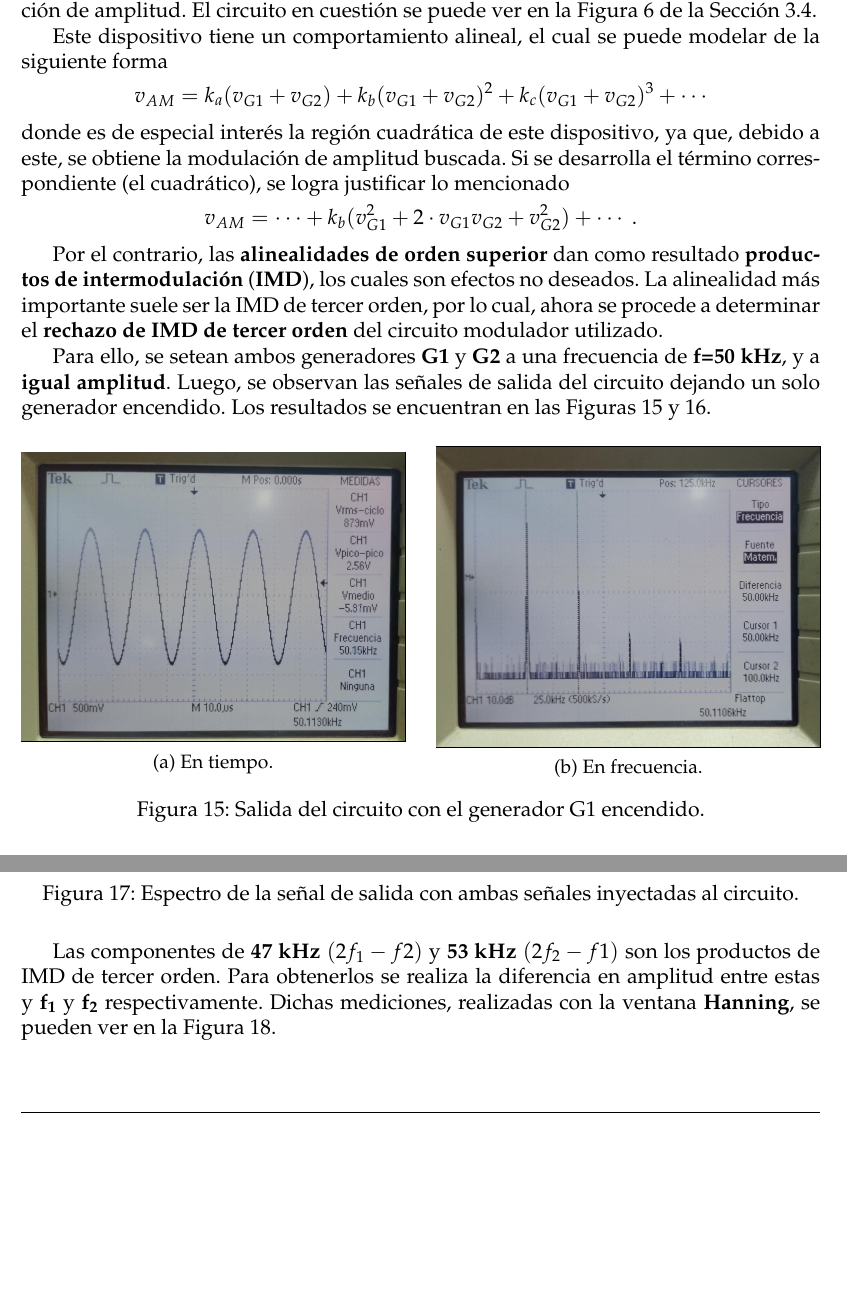
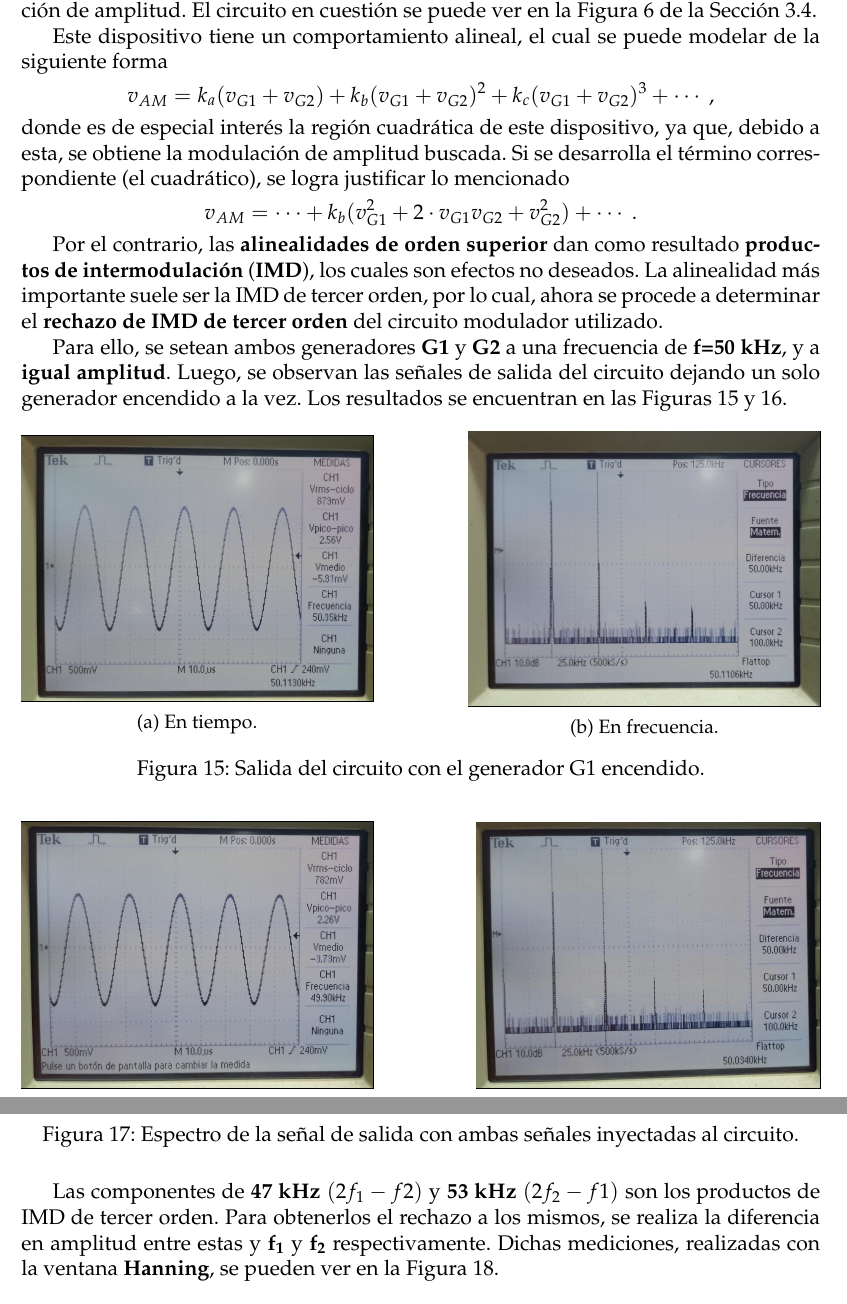
Before and after one commit to sebascarmar/TP11_ME1_OsciloscopiosDigitales, a LaTeX document (main.tex, which reads Secciones/Subsecciones/5ProductosDeIMDde3erOrden.tex): two parts of pages 13 and 14 of 26 before the commit and two parts of pages 13 and 14 of 25 after it, joined at a grey line, cut so that both start at the same text, the shorter picture padded with empty space. Compiled offline with pdfLaTeX.

Commit message:
Corrige con nuevas imag. y queda termianda

```diff
--- a/Secciones/Subsecciones/5ProductosDeIMDde3erOrden.tex
+++ b/Secciones/Subsecciones/5ProductosDeIMDde3erOrden.tex
@@ -8,10 +8,10 @@
 
     \vspace{-10pt}
     \begin{equation*}
-      v_{AM} = k_a(v_{G1}+v_{G2}) + k_b(v_{G1}+v_{G2})^2 + k_c(v_{G1}+v_{G2})^3 + \cdots
+      v_{AM} = k_a(v_{G1}+v_{G2}) + k_b(v_{G1}+v_{G2})^2 + k_c(v_{G1}+v_{G2})^3 + \cdots~,
     \end{equation*}
     donde es de especial interés la región cuadrática de este dispositivo, ya que,
-    debido a este, se obtiene la modulación de amplitud buscada. Si se
+    debido a esta, se obtiene la modulación de amplitud buscada. Si se
     desarrolla el término correspondiente (el cuadrático), se logra justificar lo
     mencionado
 
@@ -27,18 +27,18 @@
 
     Para ello, se setean ambos generadores \textbf{G1} y \textbf{G2} a una frecuencia de
     \textbf{f=50~kHz}, y a \textbf{igual amplitud}. Luego, se observan las señales de salida del circuito
-    dejando un solo generador encendido. Los resultados se encuentran en las Figuras~\ref{fig:SalidaCircuitConG1Encendido}
-    y \ref{fig:SalidaCircuitConG2Encendido}.
+    dejando un solo generador encendido a la vez. Los resultados se encuentran en las
+    Figuras~\ref{fig:SalidaCircuitConG1Encendido} y \ref{fig:SalidaCircuitConG2Encendido}.
 
 
     \begin{figure}[H]
       \centering
-      \begin{subfigure}[H]{0.48\textwidth}
+      \begin{subfigure}[H]{0.44\textwidth}
         \frame{\includegraphics[width=\textwidth]{Imagenes/ActividadPractica/5ProductosDeIMPde3erOrden/Exp5_SeñalSalidaConG1Autoset_Tiempo.jpeg}}
         \caption{En tiempo.}
       \end{subfigure}
       \hfill
-      \begin{subfigure}[H]{0.48\textwidth}
+      \begin{subfigure}[H]{0.44\textwidth}
         \frame{\includegraphics[width=\textwidth]{Imagenes/ActividadPractica/5ProductosDeIMPde3erOrden/Exp5_SeñalSalidaConG1_Frecuencia.jpeg}}
         \caption{En frecuencia.}
       \end{subfigure}
@@ -50,12 +50,12 @@
 
     \begin{figure}[H]
       \centering
-      \begin{subfigure}[H]{0.48\textwidth}
-        \frame{\includegraphics[width=\textwidth]{Imagenes/logo-utn.png}}
+      \begin{subfigure}[H]{0.44\textwidth}
+        \frame{\includegraphics[width=\textwidth]{Imagenes/ActividadPractica/5ProductosDeIMPde3erOrden/Exp5_SeñalSalidaConG2Autoset_Tiempo.jpeg}}
         \caption{En tiempo.}
       \end{subfigure}
       \hfill
-      \begin{subfigure}[H]{0.48\textwidth}
+      \begin{subfigure}[H]{0.43\textwidth}
         \frame{\includegraphics[width=\textwidth]{Imagenes/ActividadPractica/5ProductosDeIMPde3erOrden/Exp5_SeñalSalidaConG2_Frecuencia.jpeg}}
         \caption{En frecuencia.}
       \end{subfigure}
@@ -85,8 +85,9 @@
       \label{fig:SalidaConAmbosGeneradores}
     \end{figure}
 
-    Las componentes de $\mathbf{47~kHz}\  (2f_1 - f2)$ y $\mathbf{53~kHz}\  (2f_2 - f1)$ son los productos de IMD de tercer orden. Para obtenerlos
-    se realiza la diferencia en amplitud entre estas y \textbf{f\textsubscript{1}} y \textbf{f\textsubscript{2}} respectivamente. Dichas mediciones,
+    Las componentes de $\mathbf{47~kHz}\  (2f_1 - f2)$ y $\mathbf{53~kHz}\  (2f_2 - f1)$ son los productos de IMD de
+    tercer orden. Para obtenerlos el rechazo a los mismos, se realiza la diferencia en amplitud entre estas y
+    \textbf{f\textsubscript{1}} y \textbf{f\textsubscript{2}} respectivamente. Dichas mediciones,
     realizadas con la ventana \textbf{Hanning}, se pueden ver en la Figura~\ref{fig:MedicionIMD}.
 
     \begin{figure}[H]
```
Also changed, not shown: Secciones/Subsecciones/5ProductosDeIMDde3erOrden.tex (2 more changed lines).
